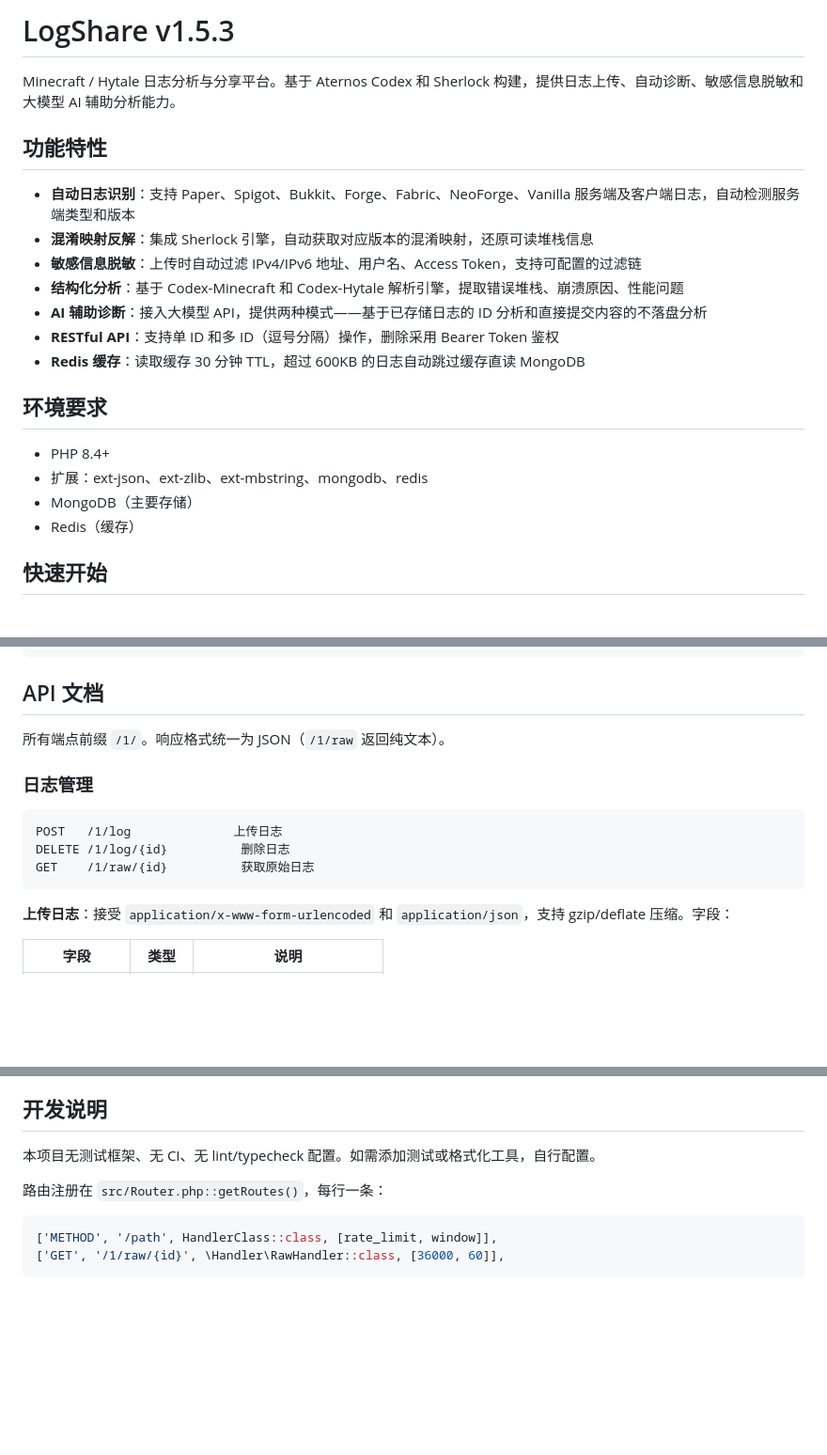
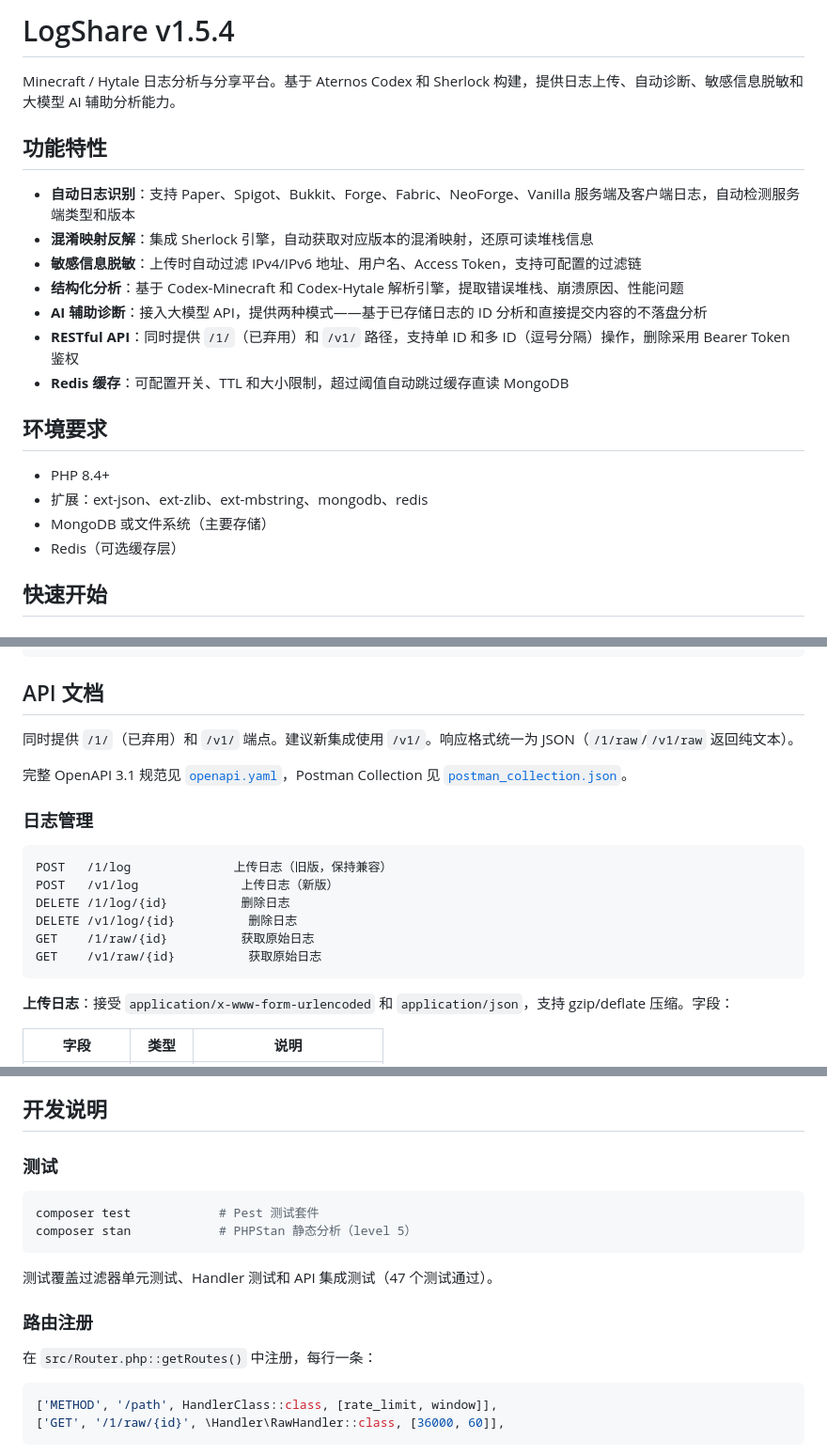
Before and after one commit to NingZeStudio/LogShare, a Markdown page: README.md, 3 parts joined by grey strips. Shown at 94% size. Drawn GitHub-style; blank space fills up the shorter version.

````diff
--- a/README.md
+++ b/README.md
@@ -1,4 +1,4 @@
-# LogShare v1.5.3
+# LogShare v1.5.4
 
 Minecraft / Hytale 日志分析与分享平台。基于 Aternos Codex 和 Sherlock 构建，提供日志上传、自动诊断、敏感信息脱敏和大模型 AI 辅助分析能力。
 
@@ -9,15 +9,15 @@ Minecraft / Hytale 日志分析与分享平台。基于 Aternos Codex 和 Sherlo
 - **敏感信息脱敏**：上传时自动过滤 IPv4/IPv6 地址、用户名、Access Token，支持可配置的过滤链
 - **结构化分析**：基于 Codex-Minecraft 和 Codex-Hytale 解析引擎，提取错误堆栈、崩溃原因、性能问题
 - **AI 辅助诊断**：接入大模型 API，提供两种模式——基于已存储日志的 ID 分析和直接提交内容的不落盘分析
-- **RESTful API**：支持单 ID 和多 ID（逗号分隔）操作，删除采用 Bearer Token 鉴权
-- **Redis 缓存**：读取缓存 30 分钟 TTL，超过 600KB 的日志自动跳过缓存直读 MongoDB
+- **RESTful API**：同时提供 `/1/`（已弃用）和 `/v1/` 路径，支持单 ID 和多 ID（逗号分隔）操作，删除采用 Bearer Token 鉴权
+- **Redis 缓存**：可配置开关、TTL 和大小限制，超过阈值自动跳过缓存直读 MongoDB
 
 ## 环境要求
 
 - PHP 8.4+
 - 扩展：ext-json、ext-zlib、ext-mbstring、mongodb、redis
-- MongoDB（主要存储）
-- Redis（缓存）
+- MongoDB 或文件系统（主要存储）
+- Redis（可选缓存层）
 
 ## 快速开始
 
@@ -74,14 +74,19 @@ location ~ \.php$ {
 
 ## API 文档
 
-所有端点前缀 `/1/`。响应格式统一为 JSON（`/1/raw` 返回纯文本）。
+同时提供 `/1/`（已弃用）和 `/v1/` 端点。建议新集成使用 `/v1/`。响应格式统一为 JSON（`/1/raw`/`/v1/raw` 返回纯文本）。
+
+完整 OpenAPI 3.1 规范见 [`openapi.yaml`](openapi.yaml)，Postman Collection 见 [`postman_collection.json`](postman_collection.json)。
 
 ### 日志管理
 
 ```
-POST   /1/log              上传日志
+POST   /1/log              上传日志（旧版，保持兼容）
+POST   /v1/log              上传日志（新版）
 DELETE /1/log/{id}          删除日志
+DELETE /v1/log/{id}          删除日志
 GET    /1/raw/{id}          获取原始日志
+GET    /v1/raw/{id}          获取原始日志
 ```
 
 **上传日志**：接受 `application/x-www-form-urlencoded` 和 `application/json`，支持 gzip/deflate 压缩。字段：
@@ -179,9 +192,18 @@ ID 为 7 位字符，首字符编码存储后端类型。例如 `mAbCdE`：
 
 ## 开发说明
 
-本项目无测试框架、无 CI、无 lint/typecheck 配置。如需添加测试或格式化工具，自行配置。
+### 测试
 
-路由注册在 `src/Router.php::getRoutes()`，每行一条：
+```bash
+composer test            # Pest 测试套件
+composer stan            # PHPStan 静态分析（level 5）
+```
+
+测试覆盖过滤器单元测试、Handler 测试和 API 集成测试（47 个测试通过）。
+
+### 路由注册
+
+在 `src/Router.php::getRoutes()` 中注册，每行一条：
 
 ```php
 ['METHOD', '/path', HandlerClass::class, [rate_limit, window]],
````
Also changed, not shown: other parts of README.md (+17 -9 lines), AGENTS.md (+11 -4 lines), API.md (+71 -59 lines).
